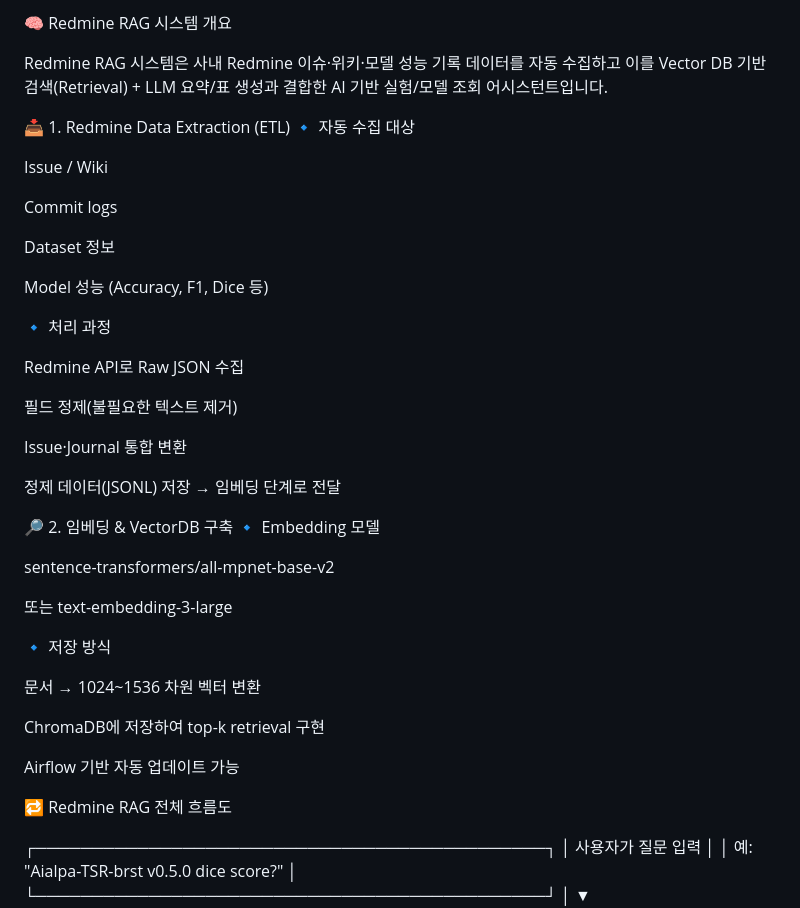
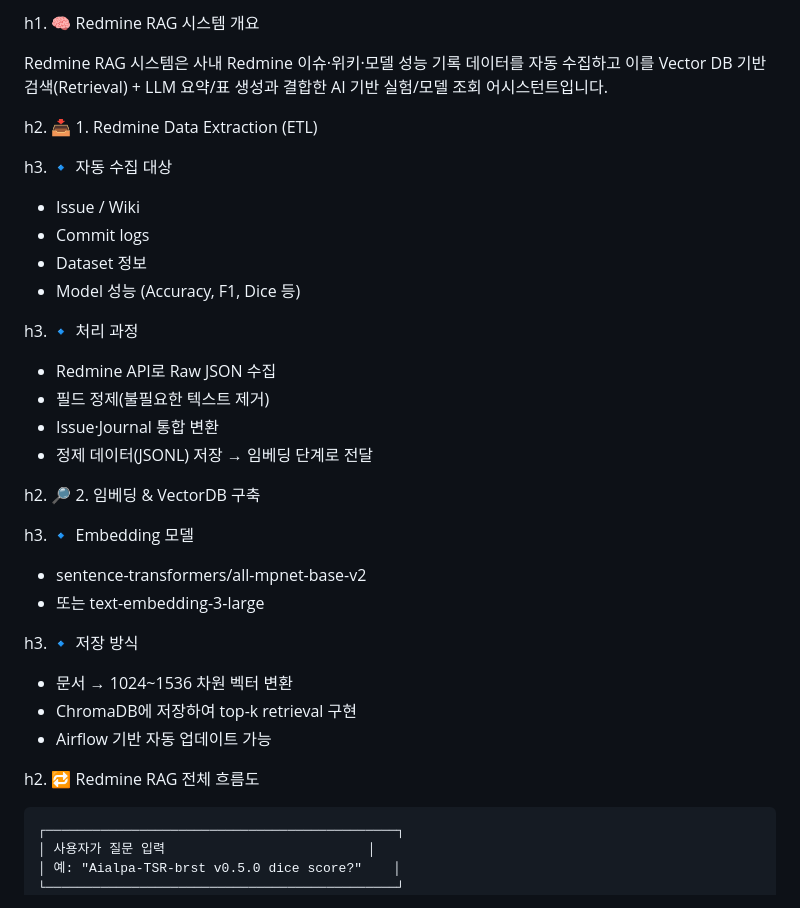
Before and after one commit to rudjtr234/redmine_RAG, a Markdown page: README.md, the part around one of its changes. Rendered like a GitHub page.

Commit message:
revise readme

```diff
--- a/README.md
+++ b/README.md
@@ -1,48 +1,39 @@
-🧠 Redmine RAG 시스템 개요
+h1. 🧠 Redmine RAG 시스템 개요
 
-Redmine RAG 시스템은 사내 Redmine 이슈·위키·모델 성능 기록 데이터를 자동 수집하고
-이를 Vector DB 기반 검색(Retrieval) + LLM 요약/표 생성과 결합한
-AI 기반 실험/모델 조회 어시스턴트입니다.
+Redmine RAG 시스템은 사내 Redmine 이슈·위키·모델 성능 기록 데이터를 자동 수집하고 이를 Vector DB 기반 검색(Retrieval) + LLM 요약/표 생성과 결합한 AI 기반 실험/모델 조회 어시스턴트입니다.
 
-📥 1. Redmine Data Extraction (ETL)
-🔹 자동 수집 대상
+h2. 📥 1. Redmine Data Extraction (ETL)
 
-Issue / Wiki
+h3. 🔹 자동 수집 대상
 
-Commit logs
+* Issue / Wiki
+* Commit logs
+* Dataset 정보
+* Model 성능 (Accuracy, F1, Dice 등)
 
-Dataset 정보
+h3. 🔹 처리 과정
 
-Model 성능 (Accuracy, F1, Dice 등)
+* Redmine API로 Raw JSON 수집
+* 필드 정제(불필요한 텍스트 제거)
+* Issue·Journal 통합 변환
+* 정제 데이터(JSONL) 저장 → 임베딩 단계로 전달
 
-🔹 처리 과정
+h2. 🔎 2. 임베딩 & VectorDB 구축
 
-Redmine API로 Raw JSON 수집
+h3. 🔹 Embedding 모델
 
-필드 정제(불필요한 텍스트 제거)
+* sentence-transformers/all-mpnet-base-v2
+* 또는 text-embedding-3-large
 
-Issue·Journal 통합 변환
+h3. 🔹 저장 방식
 
-정제 데이터(JSONL) 저장 → 임베딩 단계로 전달
+* 문서 → 1024~1536 차원 벡터 변환
+* ChromaDB에 저장하여 top-k retrieval 구현
+* Airflow 기반 자동 업데이트 가능
 
-🔎 2. 임베딩 & VectorDB 구축
-🔹 Embedding 모델
+h2. 🔁 Redmine RAG 전체 흐름도
 
-sentence-transformers/all-mpnet-base-v2
-
-또는 text-embedding-3-large
-
-🔹 저장 방식
-
-문서 → 1024~1536 차원 벡터 변환
-
-ChromaDB에 저장하여 top-k retrieval 구현
-
-Airflow 기반 자동 업데이트 가능
-
-🔁 Redmine RAG 전체 흐름도
-
-
+<pre>
 ┌─────────────────────────────────────────────┐
 │ 사용자가 질문 입력                          │
 │ 예: "Aialpa-TSR-brst v0.5.0 dice score?"    │
```
Also changed, not shown: other parts of README.md (+1 -0 lines).
